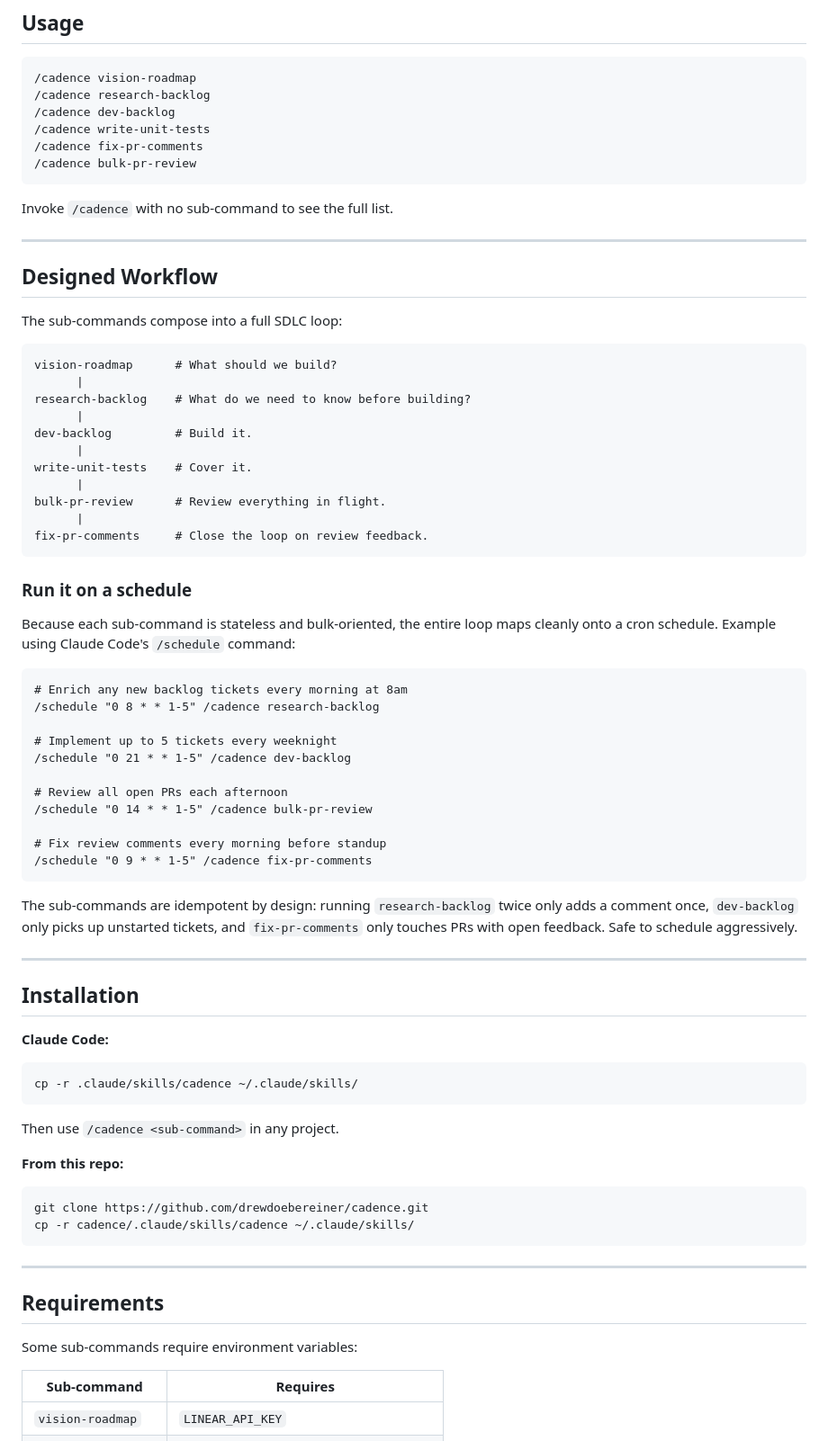
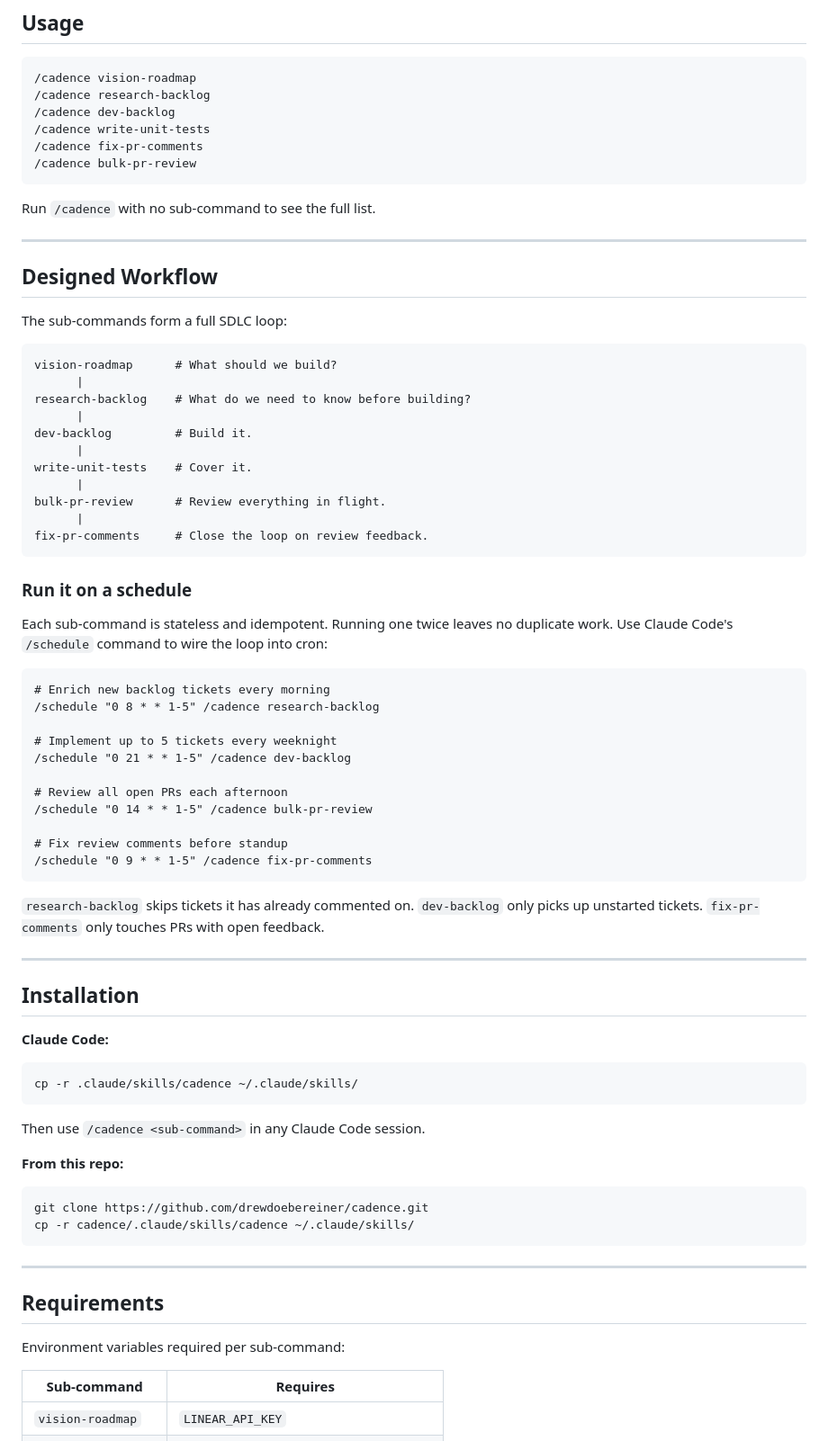
Before and after one commit to drewdoebereiner/cadence, a Markdown page: README.md, the part around one of its changes. Shown at 90% size. Drawn GitHub-style.

Commit message:
docs: remove slop patterns from README prose

````diff
--- a/README.md
+++ b/README.md
@@ -46,13 +46,13 @@ One skill, six sub-commands. Invoke as `/cadence <sub-command>`.
 /cadence bulk-pr-review
 ```
 
-Invoke `/cadence` with no sub-command to see the full list.
+Run `/cadence` with no sub-command to see the full list.
 
 ---
 
 ## Designed Workflow
 
-The sub-commands compose into a full SDLC loop:
+The sub-commands form a full SDLC loop:
 
 ```
 vision-roadmap      # What should we build?
@@ -70,10 +70,10 @@ fix-pr-comments     # Close the loop on review feedback.
 
 ### Run it on a schedule
 
-Because each sub-command is stateless and bulk-oriented, the entire loop maps cleanly onto a cron schedule. Example using Claude Code's `/schedule` command:
+Each sub-command is stateless and idempotent. Running one twice leaves no duplicate work. Use Claude Code's `/schedule` command to wire the loop into cron:
 
 ```
-# Enrich any new backlog tickets every morning at 8am
+# Enrich new backlog tickets every morning
 /schedule "0 8 * * 1-5" /cadence research-backlog
 
 # Implement up to 5 tickets every weeknight
@@ -82,11 +82,11 @@ Because each sub-command is stateless and bulk-oriented, the entire loop maps cl
 # Review all open PRs each afternoon
 /schedule "0 14 * * 1-5" /cadence bulk-pr-review
 
-# Fix review comments every morning before standup
+# Fix review comments before standup
 /schedule "0 9 * * 1-5" /cadence fix-pr-comments
 ```
 
-The sub-commands are idempotent by design: running `research-backlog` twice only adds a comment once, `dev-backlog` only picks up unstarted tickets, and `fix-pr-comments` only touches PRs with open feedback. Safe to schedule aggressively.
+`research-backlog` skips tickets it has already commented on. `dev-backlog` only picks up unstarted tickets. `fix-pr-comments` only touches PRs with open feedback.
 
 ---
 
@@ -98,7 +98,7 @@ The sub-commands are idempotent by design: running `research-backlog` twice only
 cp -r .claude/skills/cadence ~/.claude/skills/
 ```
 
-Then use `/cadence <sub-command>` in any project.
+Then use `/cadence <sub-command>` in any Claude Code session.
 
 **From this repo:**
 
@@ -111,7 +111,7 @@ cp -r cadence/.claude/skills/cadence ~/.claude/skills/
 
 ## Requirements
 
-Some sub-commands require environment variables:
+Environment variables required per sub-command:
 
 | Sub-command | Requires |
 |---|---|
````
Also changed, not shown: other parts of README.md (+3 -3 lines).
